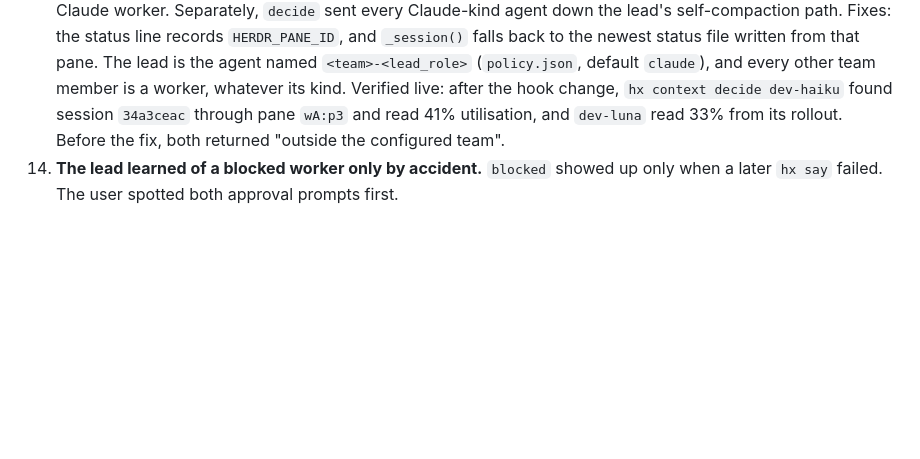
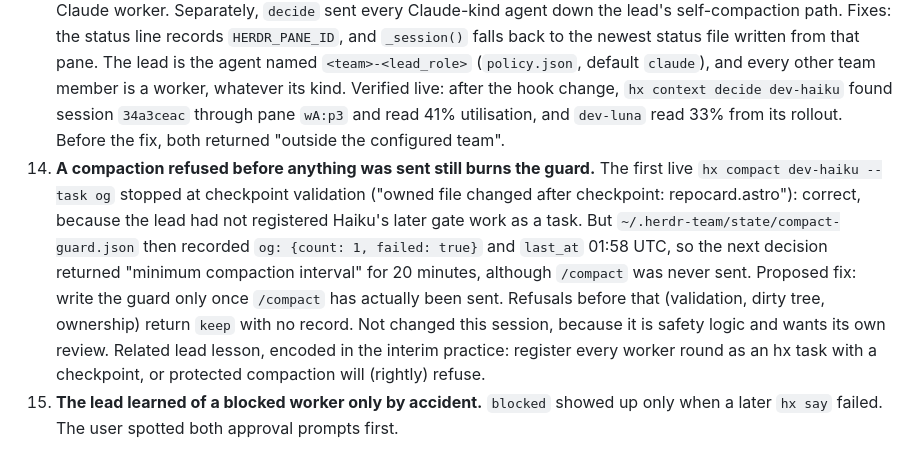
Before and after one commit to Casper5253/herdr-orchestration, a Markdown page: docs/audit/2026-10-17-team-launch.md, the part around the change. Drawn GitHub-style; blank space fills up the shorter version.

Commit message:
Audit: finding 16, refused compaction burns the cooldown

```diff
--- a/docs/audit/2026-10-17-team-launch.md
+++ b/docs/audit/2026-10-17-team-launch.md
@@ -36,6 +36,7 @@ Session: building the portfolio site (`~/Documents/Projects/Personal Portfolio W
 12. **Codex asks before writing outside the sandbox, for example screenshots to `%TEMP%`.** dev-luna asked to run `msedge.exe --headless --screenshot=C:\Users\caspe\AppData\Local\Temp\...`. `msedge.exe` is already allowed (same cause as 10). The repo's own `npm run smoke`, which writes to `.artifacts/` inside the repo, ran in the sandbox with no prompt.
 13. **Killing a pane leaves state behind.** After the user closed dev-luna, its `astro preview` (pid 32368) kept running, blocked the next smoke run, and its `lab` task stayed `assigned` in the ledger.
 15. **(Fixed 2026-10-18, d6c25cb.)** **A Claude worker's context could never be read, and any Claude-kind agent was treated as the lead.** Herdr 0.9.5 reports no `agent_session` for Claude panes, so `hx context decide dev-haiku` had no session id and its telemetry was always unknown. Protected compaction could never fire for a Claude worker. Separately, `decide` sent every Claude-kind agent down the lead's self-compaction path. Fixes: the status line records `HERDR_PANE_ID`, and `_session()` falls back to the newest status file written from that pane. The lead is the agent named `<team>-<lead_role>` (`policy.json`, default `claude`), and every other team member is a worker, whatever its kind. Verified live: after the hook change, `hx context decide dev-haiku` found session `34a3ceac` through pane `wA:p3` and read 41% utilisation, and `dev-luna` read 33% from its rollout. Before the fix, both returned "outside the configured team".
+16. **A compaction refused before anything was sent still burns the guard.** The first live `hx compact dev-haiku --task og` stopped at checkpoint validation ("owned file changed after checkpoint: repocard.astro"): correct, because the lead had not registered Haiku's later gate work as a task. But `~/.herdr-team/state/compact-guard.json` then recorded `og: {count: 1, failed: true}` and `last_at` 01:58 UTC, so the next decision returned "minimum compaction interval" for 20 minutes, although `/compact` was never sent. Proposed fix: write the guard only once `/compact` has actually been sent. Refusals before that (validation, dirty tree, ownership) return `keep` with no record. Not changed this session, because it is safety logic and wants its own review. Related lead lesson, encoded in the interim practice: register every worker round as an hx task with a checkpoint, or protected compaction will (rightly) refuse.
 14. **The lead learned of a blocked worker only by accident.** `blocked` showed up only when a later `hx say` failed. The user spotted both approval prompts first.
 
 ## 3. Fix plan: structural, applies to every project and session
```
